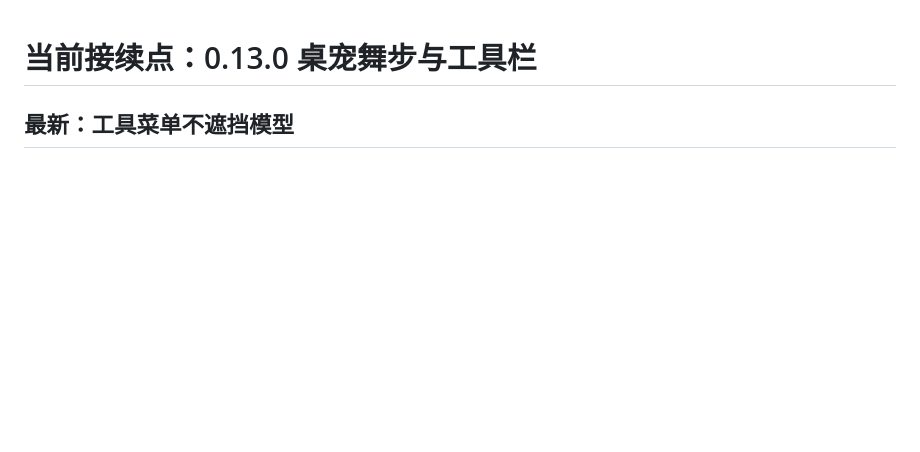
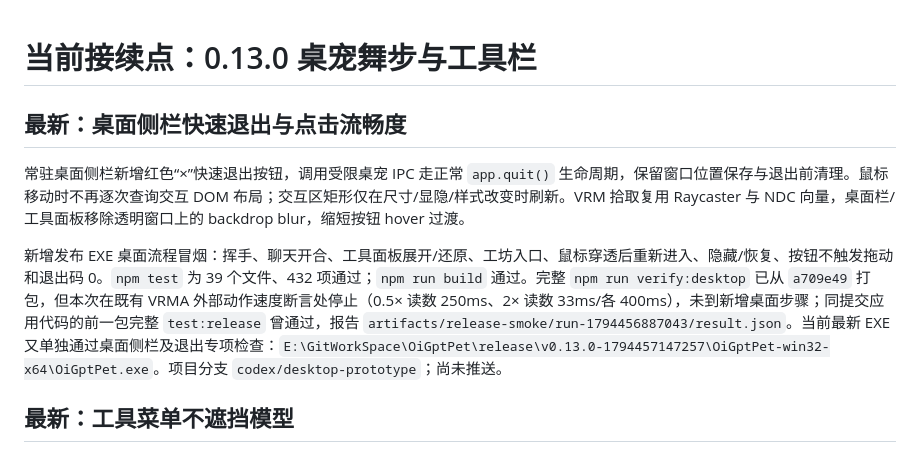
Before and after one commit to HelloWangQi/OiGptPet, a Markdown page: docs/NEXT_SESSION.md, the part around the change. Drawn GitHub-style; blank space fills up the shorter version.

Commit message:
Document desktop dock exit and smoke results

```diff
--- a/docs/NEXT_SESSION.md
+++ b/docs/NEXT_SESSION.md
@@ -1,4 +1,10 @@
 # 当前接续点：0.13.0 桌宠舞步与工具栏
+
+## 最新：桌面侧栏快速退出与点击流畅度
+
+常驻桌面侧栏新增红色“×”快速退出按钮，调用受限桌宠 IPC 走正常 `app.quit()` 生命周期，保留窗口位置保存与退出前清理。鼠标移动时不再逐次查询交互 DOM 布局；交互区矩形仅在尺寸/显隐/样式改变时刷新。VRM 拾取复用 Raycaster 与 NDC 向量，桌面栏/工具面板移除透明窗口上的 backdrop blur，缩短按钮 hover 过渡。
+
+新增发布 EXE 桌面流程冒烟：挥手、聊天开合、工具面板展开/还原、工坊入口、鼠标穿透后重新进入、隐藏/恢复、按钮不触发拖动和退出码 0。`npm test` 为 39 个文件、432 项通过；`npm run build` 通过。完整 `npm run verify:desktop` 已从 `a709e49` 打包，但本次在既有 VRMA 外部动作速度断言处停止（0.5× 读数 250ms、2× 读数 33ms/各 400ms），未到新增桌面步骤；同提交应用代码的前一包完整 `test:release` 曾通过，报告 `artifacts/release-smoke/run-1794456887043/result.json`。当前最新 EXE 又单独通过桌面侧栏及退出专项检查：`E:\GitWorkSpace\OiGptPet\release\v0.13.0-1794457147257\OiGptPet-win32-x64\OiGptPet.exe`。项目分支 `codex/desktop-prototype`；尚未推送。
 
 ## 最新：工具菜单不遮挡模型
 
```
